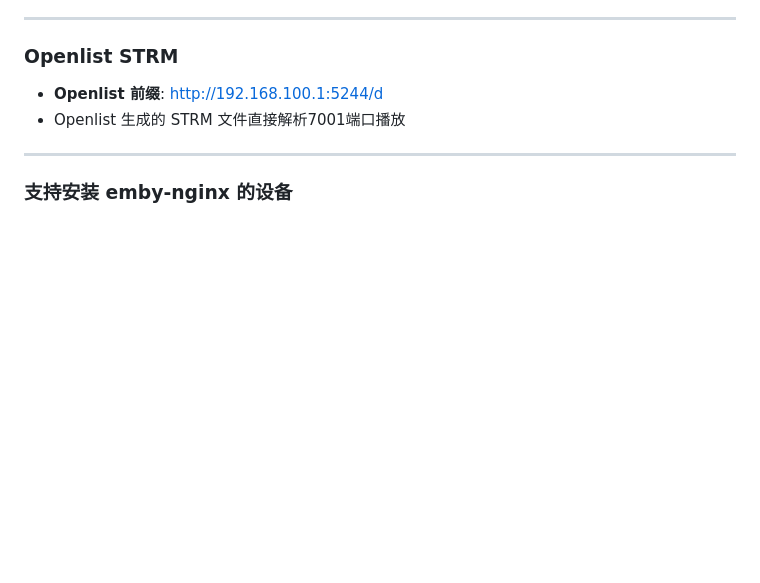
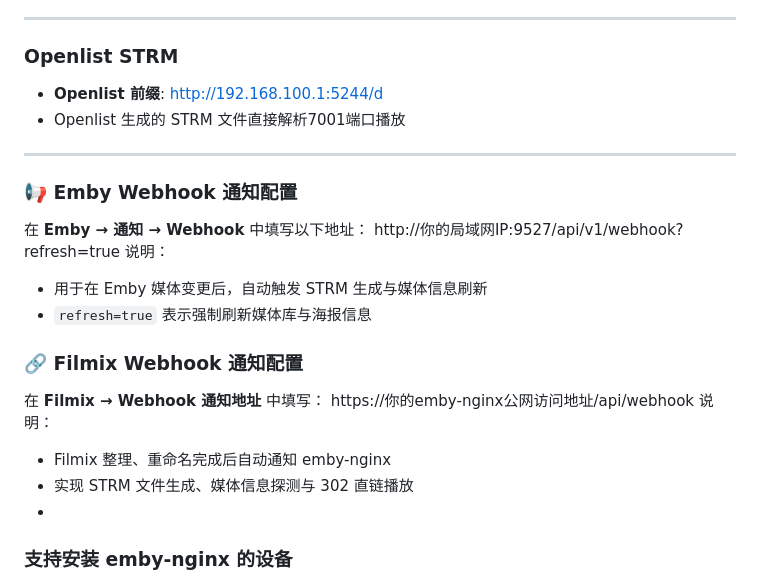
Before and after one commit to Hqsxjj/emby-nginx, a Markdown page: README.md, the part around the change. Rendered like a GitHub page; blank space fills up the shorter version.

```diff
--- a/README.md
+++ b/README.md
@@ -187,6 +187,22 @@ services:
 - Openlist 生成的 STRM 文件直接解析7001端口播放
 
 ---
+### 📢 Emby Webhook 通知配置
+
+在 **Emby → 通知 → Webhook** 中填写以下地址：
+http://你的局域网IP:9527/api/v1/webhook?refresh=true
+说明：
+- 用于在 Emby 媒体变更后，自动触发 STRM 生成与媒体信息刷新
+- `refresh=true` 表示强制刷新媒体库与海报信息
+
+### 🔗 Filmix Webhook 通知配置
+
+在 **Filmix → Webhook 通知地址** 中填写：
+https://你的emby-nginx公网访问地址/api/webhook
+说明：
+- Filmix 整理、重命名完成后自动通知 emby-nginx
+- 实现 STRM 文件生成、媒体信息探测与 302 直链播放
+-
 
 ### 支持安装 emby-nginx 的设备
 
```
